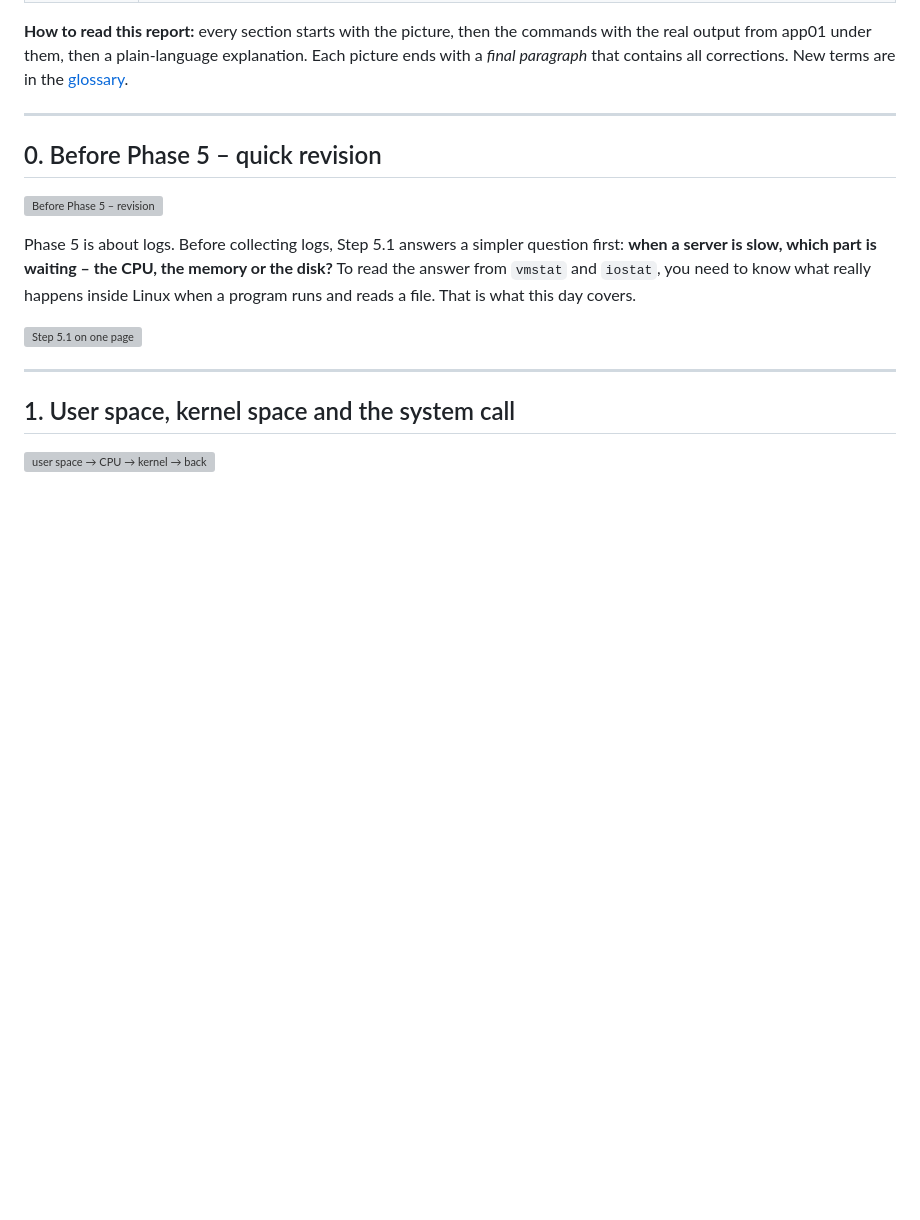
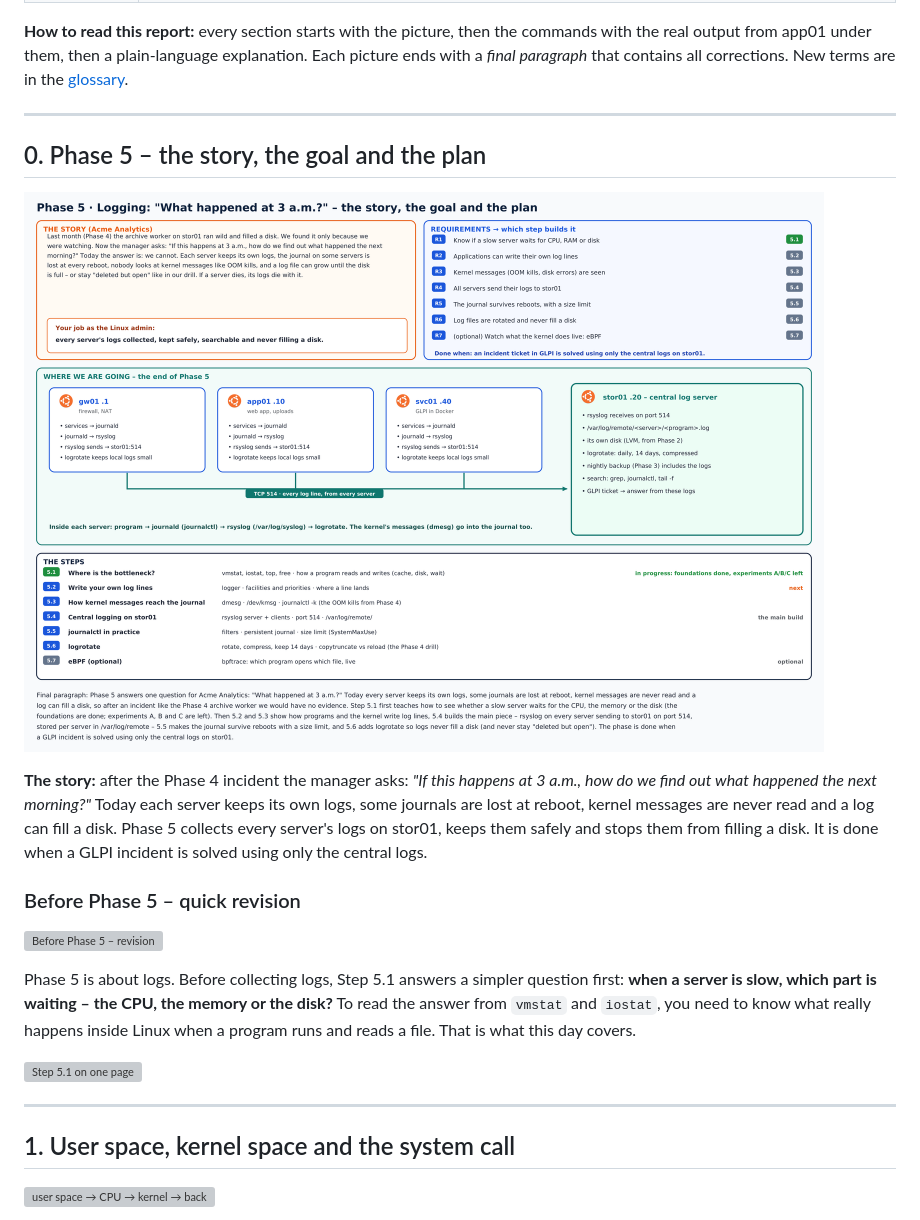
Before and after one commit to muhammadbilaljaved684-dotcom/Linux-Platform, a Markdown page: docs/progress/day-14-2026-11-07.md, the part around the change. GitHub-like rendering; pictures changed too: docs/images/day-14/00-phase-5-story-and-plan.png (added); blank space fills up the shorter version; grey boxes are pictures that could not be loaded.

Commit message:
Day 14: add the Phase 5 story, goal and plan
Co-Authored-By: Claude Opus 5.5 <noreply@anthropic.com>
Claude-Session: https://claude.ai/code/session_01Ec2Lf72bamRsLT7SEUwmjn

```diff
--- a/docs/progress/day-14-2026-11-07.md
+++ b/docs/progress/day-14-2026-11-07.md
@@ -11,7 +11,13 @@
 
 ---
 
-## 0. Before Phase 5 – quick revision
+## 0. Phase 5 – the story, the goal and the plan
+
+![Phase 5 – story and plan](../images/day-14/00-phase-5-story-and-plan.png)
+
+**The story:** after the Phase 4 incident the manager asks: *"If this happens at 3 a.m., how do we find out what happened the next morning?"* Today each server keeps its own logs, some journals are lost at reboot, kernel messages are never read and a log can fill a disk. Phase 5 collects every server's logs on stor01, keeps them safely and stops them from filling a disk. It is done when a GLPI incident is solved using only the central logs.
+
+### Before Phase 5 – quick revision
 
 ![Before Phase 5 – revision](../images/revision/before-phase-5.png)
 
```
Also changed, not shown: 1 other file.
